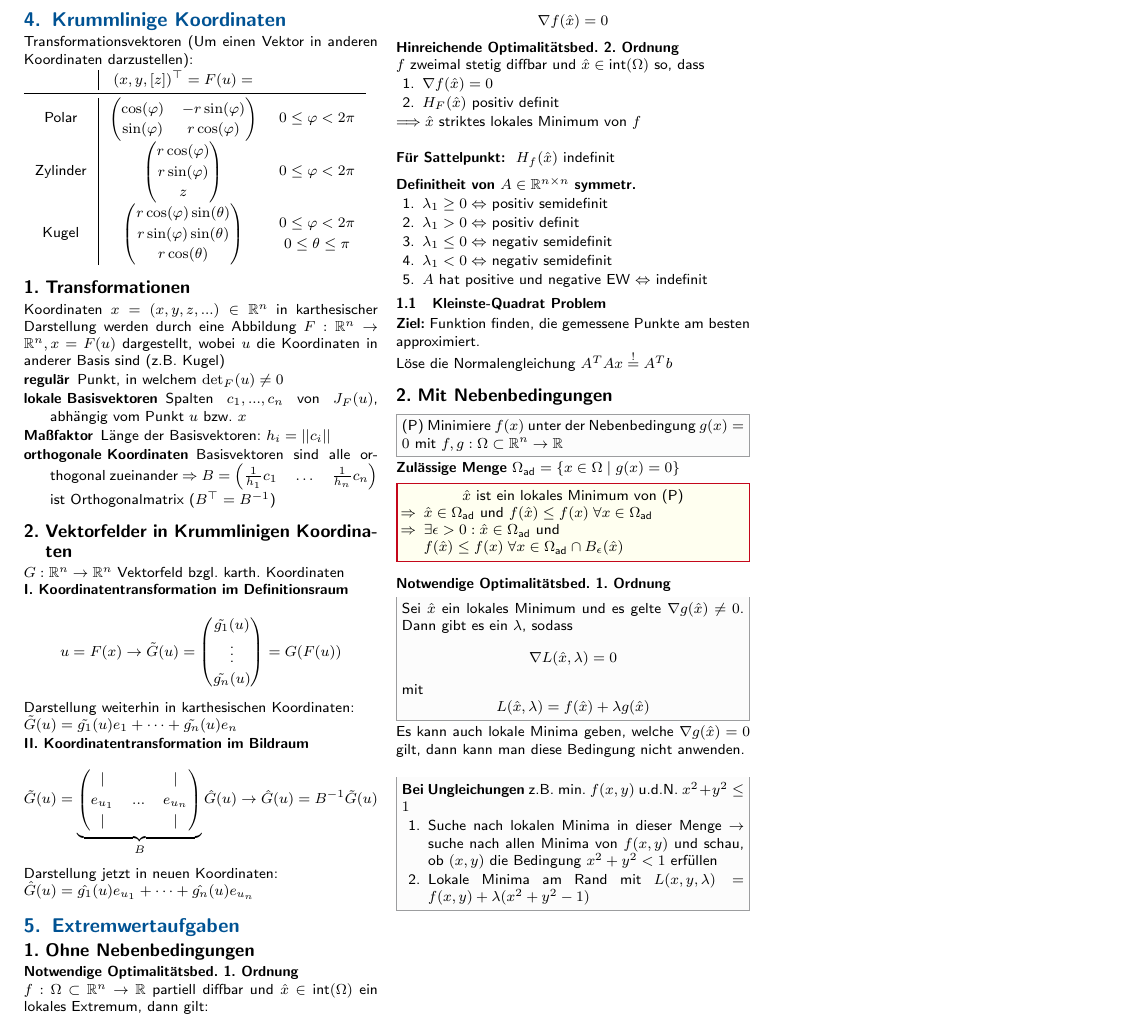
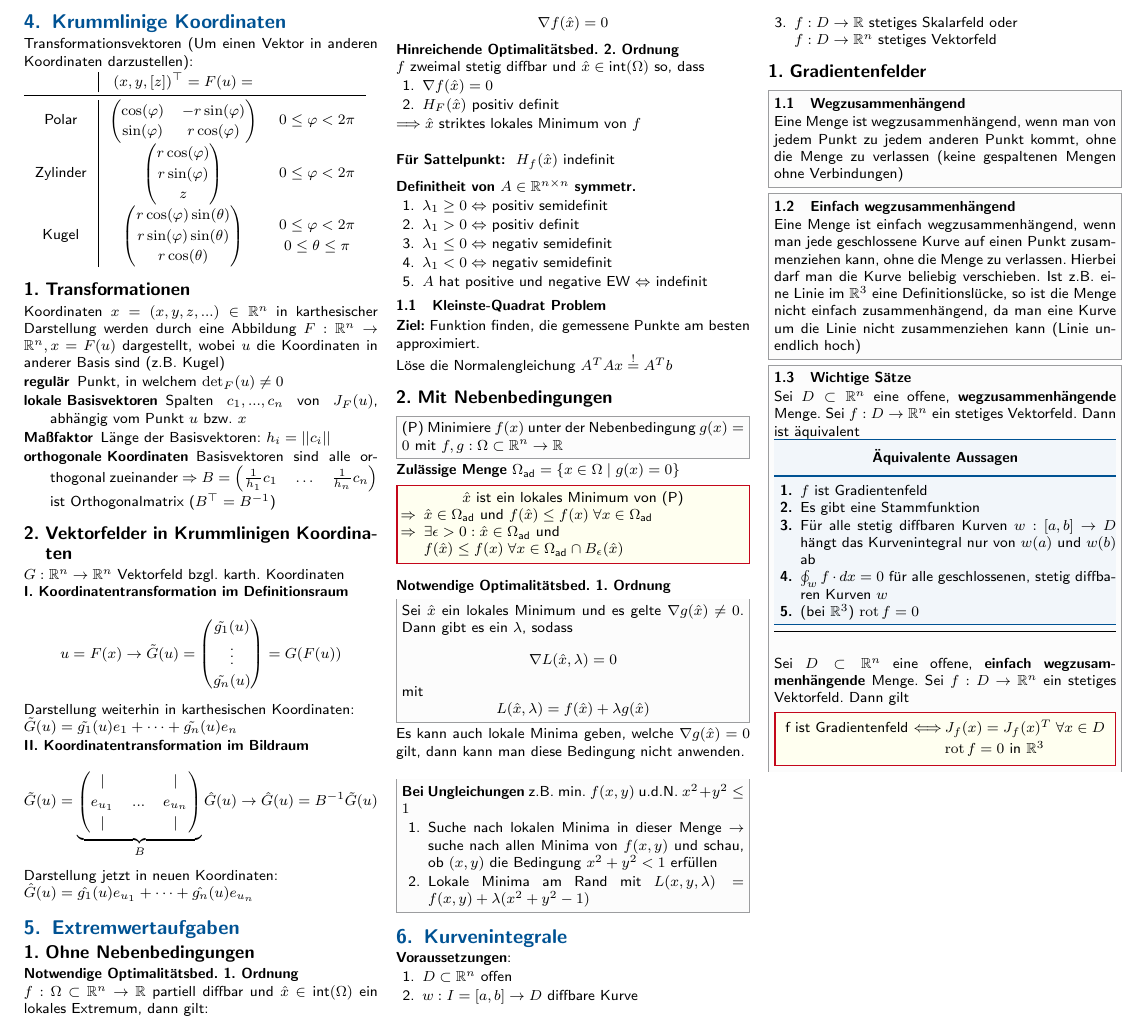
Before and after one commit to CAt0mIcS/Analysis-2-Cheat-Sheet, a LaTeX document (Analysis 2.tex, which reads src/Kurvenintegrale.tex): part of page 2 of 2, cut so that both start at the same text. The pictures show the PDF file Analysis 2.pdf that the author committed with the source.

Commit message:
Kurvenintegrale, Gradientenfelder

```diff
--- a/Analysis 2.tex
+++ b/Analysis 2.tex
@@ -80,6 +80,9 @@
 \section{Extremwertaufgaben}
 \input{src/Extremwerte}
 
+\section{Kurvenintegrale}
+\input{src/Kurvenintegrale}
+
 \label{LastPage}
 
 \end{document}
--- /dev/null
+++ b/src/Kurvenintegrale.tex
@@ -0,0 +1,43 @@
+\textbf{Voraussetzungen}:
+\begin{enumerate}
+    \item $D \subset \mathbb R^n$ offen
+    \item $w: I=[a,b] \rightarrow D$ diffbare Kurve
+    \item $f: D \rightarrow \mathbb R$ stetiges Skalarfeld oder \\
+          $f: D \rightarrow \mathbb R^n$ stetiges Vektorfeld
+\end{enumerate}
+
+\subsection{Gradientenfelder}
+\begin{sectionbox}
+    \subsubsection{Wegzusammenhängend}
+    Eine Menge ist wegzusammenhängend, wenn man von jedem Punkt zu jedem anderen Punkt kommt, ohne die Menge zu verlassen (keine gespaltenen Mengen ohne Verbindungen)
+\end{sectionbox}
+
+\begin{sectionbox}
+    \subsubsection{Einfach wegzusammenhängend}
+    Eine Menge ist einfach wegzusammenhängend, wenn man jede geschlossene Kurve auf einen Punkt zusammenziehen kann, ohne die Menge zu verlassen.
+    Hierbei darf man die Kurve beliebig verschieben.
+    Ist z.B. eine Linie im $\mathbb R^3$ eine Definitionslücke, so ist die Menge nicht einfach zusammenhängend, da man eine Kurve um die Linie nicht zusammenziehen kann (Linie unendlich hoch)
+\end{sectionbox}
+
+\begin{sectionbox}
+    \subsubsection{Wichtige Sätze}
+    Sei $D\subset \mathbb R^n$ eine offene, \textbf{wegzusammenhängende} Menge.
+    Sei $f: D\rightarrow \mathbb R^n$ ein stetiges Vektorfeld.
+    Dann ist äquivalent
+    \begin{cookbox}{Äquivalente Aussagen}
+        \item $f$ ist Gradientenfeld
+        \item Es gibt eine Stammfunktion
+        \item Für alle stetig diffbaren Kurven $w: [a,b] \rightarrow D$ hängt das Kurvenintegral nur von $w(a)$ und $w(b)$ ab
+        \item $\oint_w f \cdot dx=0$ für alle geschlossenen, stetig diffbaren Kurven $w$
+        \item (bei $\mathbb R^3$) $\rot f=0$
+    \end{cookbox}
+
+    \noindent\makebox[\linewidth]{\rule{\columnwidth}{0.4pt}} \\
+
+    Sei $D \subset \mathbb R^n$ eine offene, \textbf{einfach wegzusammenhängende} Menge.
+    Sei $f: D\rightarrow \mathbb R^n$ ein stetiges Vektorfeld.
+    Dann gilt
+    \begin{emphbox}
+        \setlength{\tabcolsep}{0.1em}
+        \begin{tabular}{cl}
+            f ist Gradientenfeld $\Longleftrightarrow$ & $J_f(x)=J_f(x)^T \; \forall x \in D$ \\
```
Also changed, not shown: Analysis 2.pdf, src/Kurvenintegrale.tex (5 more changed lines).
